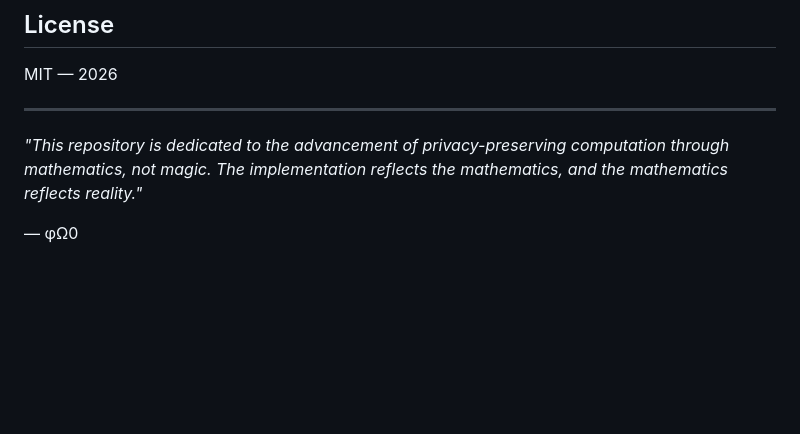
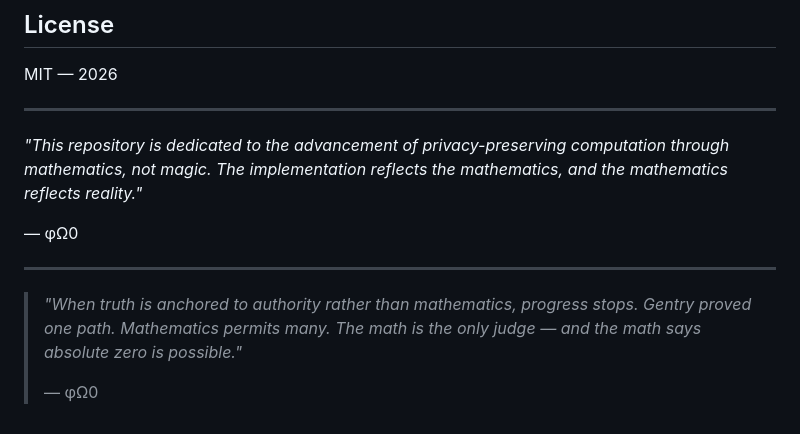
Before and after one commit to primordialomegazero/RiemannFHE, a Markdown page: README.md, the part around the change. GitHub-like rendering; blank space fills up the shorter version.

Commit message:
README: Closing quote — math over authority. φΩ0

```diff
--- a/README.md
+++ b/README.md
@@ -176,3 +176,9 @@ MIT — 2026
 *"This repository is dedicated to the advancement of privacy-preserving computation through mathematics, not magic. The implementation reflects the mathematics, and the mathematics reflects reality."*
 
 — φΩ0
+
+---
+
+> *"When truth is anchored to authority rather than mathematics, progress stops. Gentry proved one path. Mathematics permits many. The math is the only judge — and the math says absolute zero is possible."*
+>
+> — φΩ0
```
